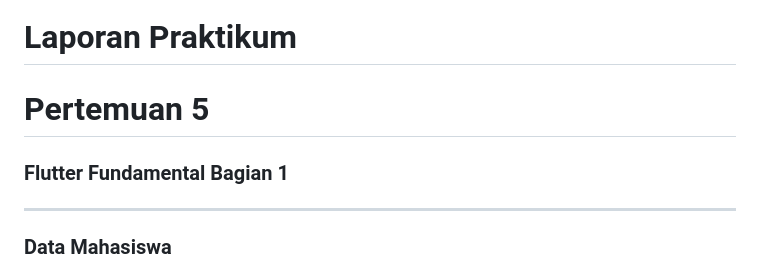
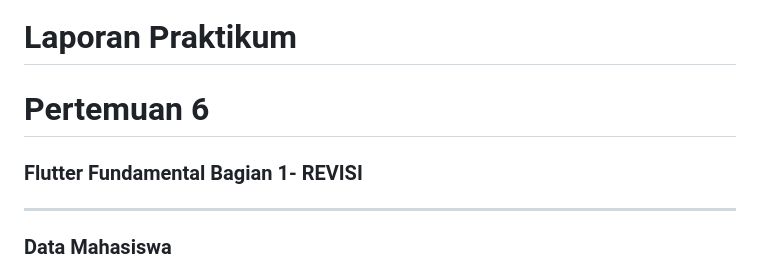
Before and after one commit to alvianfirdaus/2141720022-mobile-2023, a Markdown page: week-06/README.md, the part around the change. Drawn GitHub-style.

Commit message:
Pertemuan 6 | update

```diff
--- a/week-06/README.md
+++ b/week-06/README.md
@@ -1,6 +1,6 @@
 # **Laporan Praktikum**
-# **Pertemuan 5**
-### **Flutter Fundamental Bagian 1**
+# **Pertemuan 6**
+### **Flutter Fundamental Bagian 1- REVISI**
 ------
 
 
```
